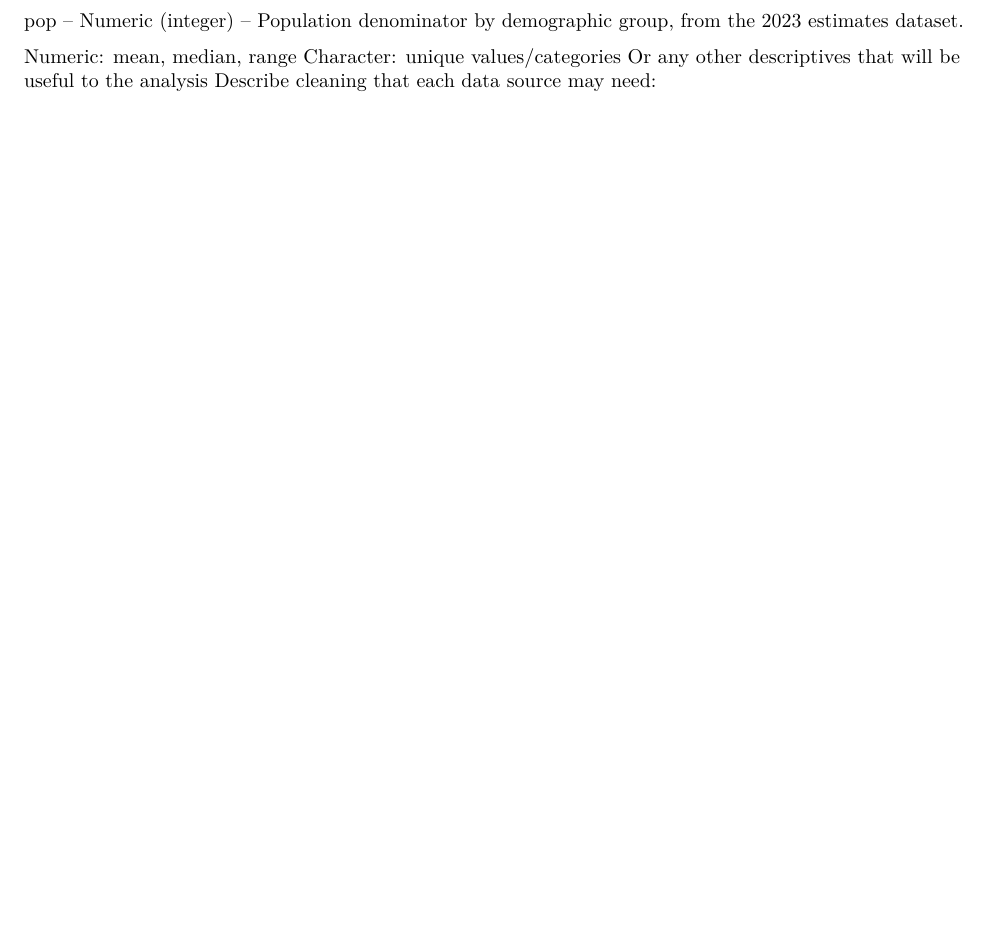
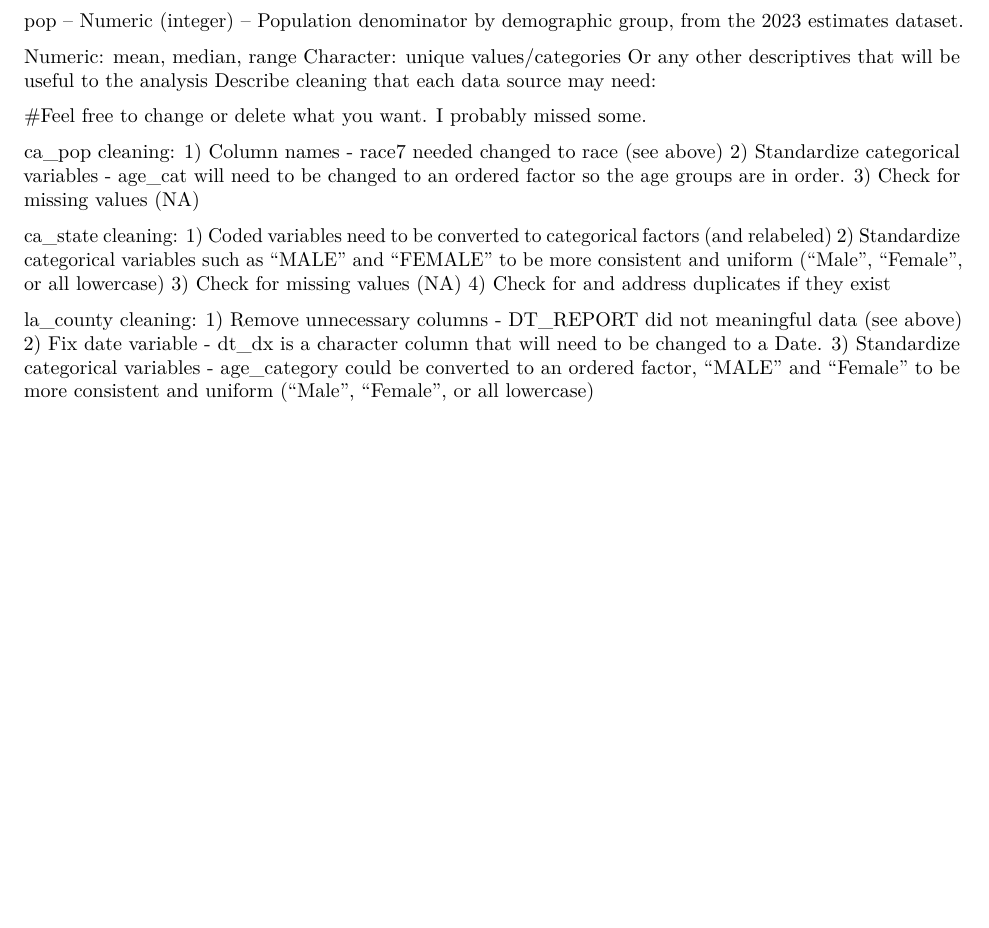
Before and after one commit to AshStivers/PH251W_Group_6, an R Markdown document (PH251W Group 6 Milestone 2.Rmd): part of page 5 of 5, cut so that both start at the same text, the shorter picture padded with empty space. Rendered offline with R 4.5, knitr and Pandoc, then LaTeX, with nearby package versions; some code elsewhere in the file could not run offline.

Commit message:
described cleaning needed for data sources

````diff
--- a/PH251W Group 6 Milestone 2.Rmd
+++ b/PH251W Group 6 Milestone 2.Rmd
@@ -187,6 +187,24 @@ Character: unique values/categories
 Or any other descriptives that will be useful to the analysis
 Describe cleaning that each data source may need:
 
+#Feel free to change or delete what you want. I probably missed some.
+
+ca_pop cleaning:
+1) Column names - race7 needed changed to race (see above)
+2) Standardize categorical variables - age_cat will need to be changed to an ordered factor so the age groups are in order.
+3) Check for missing values (NA)
+
+ca_state cleaning:
+1) Coded variables need to be converted to categorical factors (and relabeled)
+2) Standardize categorical variables such as "MALE" and "FEMALE" to be more consistent and uniform ("Male", "Female", or all lowercase)
+3) Check for missing values (NA)
+4) Check for and address duplicates if they exist
+
+la_county cleaning:
+1) Remove unnecessary columns - DT_REPORT did not meaningful data (see above)
+2) Fix date variable - dt_dx is a character column that will need to be changed to a Date.
+3) Standardize categorical variables - age_category could be converted to an ordered factor, "MALE" and "Female" to be more consistent and uniform ("Male", "Female", or all lowercase)
+
 ```{r}
 
 
````
